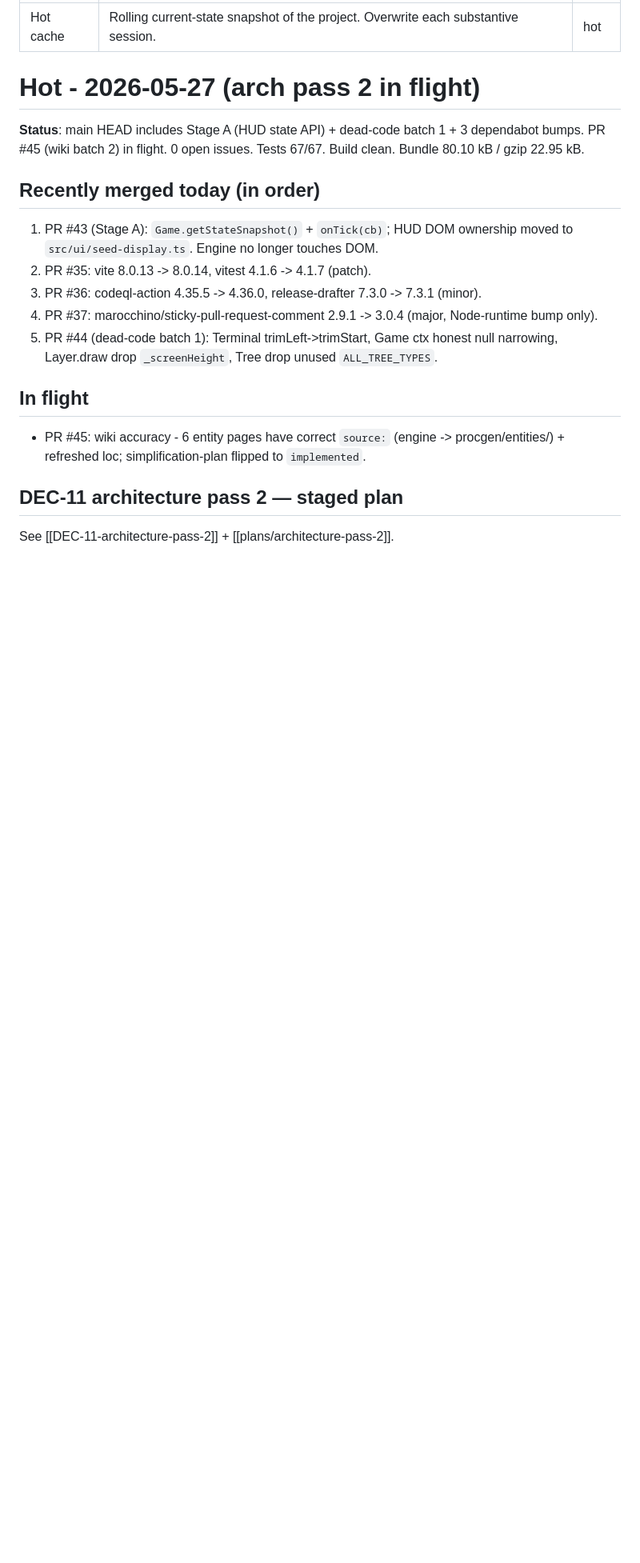
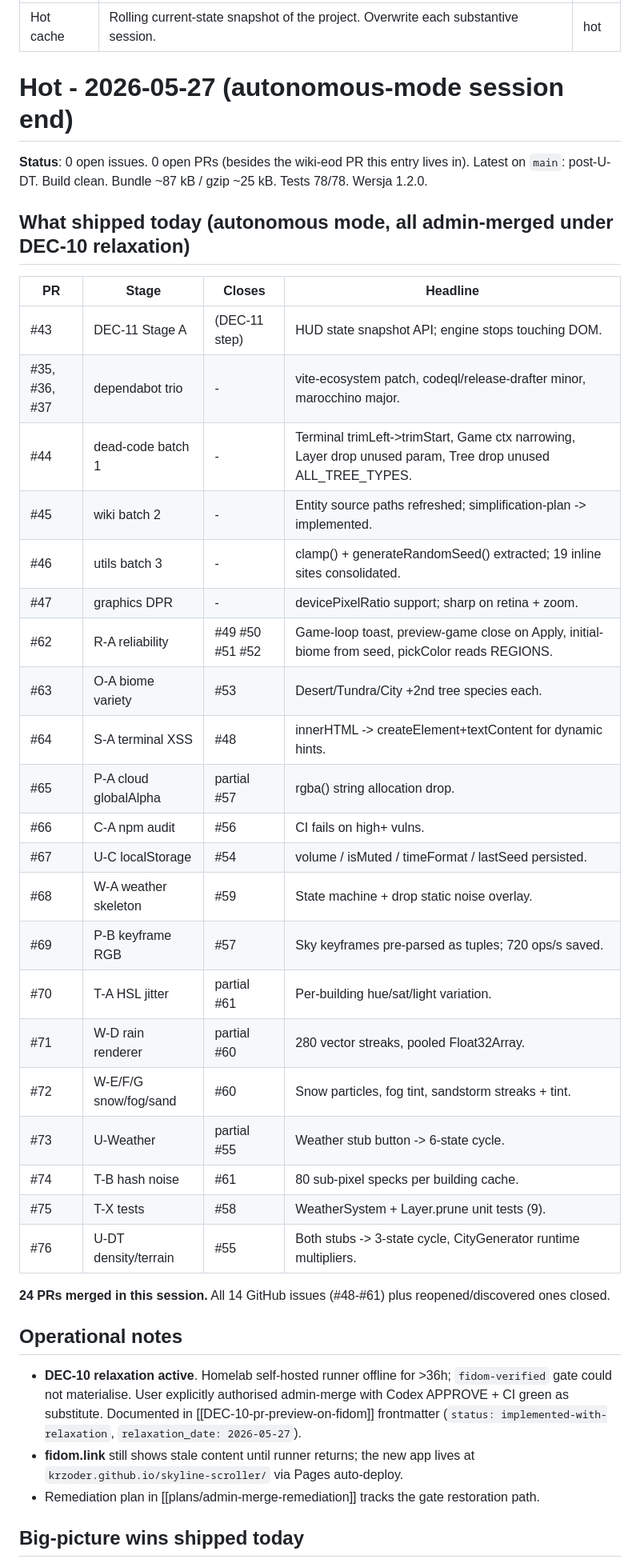
Before and after one commit to krzoder/skyline-scroller, a Markdown page: wiki/hot.md, the part around one of its changes. Shown at 80% size. GitHub-like rendering; blank space fills up the shorter version.

```diff
--- a/wiki/hot.md
+++ b/wiki/hot.md
@@ -4,23 +4,43 @@ description: Rolling current-state snapshot of the project. Overwrite each subst
 type: hot
 ---
 
-# Hot - 2026-05-27 (arch pass 2 in flight)
+# Hot - 2026-05-27 (autonomous-mode session end)
 
-**Status**: main HEAD includes Stage A (HUD state API) + dead-code batch 1 + 3 dependabot bumps. PR #45 (wiki batch 2) in flight. 0 open issues. Tests 67/67. Build clean. Bundle 80.10 kB / gzip 22.95 kB.
+**Status**: 0 open issues. 0 open PRs (besides the wiki-eod PR this entry lives in). Latest on `main`: post-U-DT. Build clean. Bundle ~87 kB / gzip ~25 kB. Tests 78/78. Wersja 1.2.0.
 
-## Recently merged today (in order)
+## What shipped today (autonomous mode, all admin-merged under DEC-10 relaxation)
 
-1. PR #43 (Stage A): `Game.getStateSnapshot()` + `onTick(cb)`; HUD DOM ownership moved to `src/ui/seed-display.ts`. Engine no longer touches DOM.
-2. PR #35: vite 8.0.13 -> 8.0.14, vitest 4.1.6 -> 4.1.7 (patch).
-3. PR #36: codeql-action 4.35.5 -> 4.36.0, release-drafter 7.3.0 -> 7.3.1 (minor).
-4. PR #37: marocchino/sticky-pull-request-comment 2.9.1 -> 3.0.4 (major, Node-runtime bump only).
-5. PR #44 (dead-code batch 1): Terminal trimLeft->trimStart, Game ctx honest null narrowing, Layer.draw drop `_screenHeight`, Tree drop unused `ALL_TREE_TYPES`.
+| PR | Stage | Closes | Headline |
+|---|---|---|---|
+| #43 | DEC-11 Stage A | (DEC-11 step) | HUD state snapshot API; engine stops touching DOM. |
+| #35, #36, #37 | dependabot trio | - | vite-ecosystem patch, codeql/release-drafter minor, marocchino major. |
+| #44 | dead-code batch 1 | - | Terminal trimLeft->trimStart, Game ctx narrowing, Layer drop unused param, Tree drop unused ALL_TREE_TYPES. |
+| #45 | wiki batch 2 | - | Entity source paths refreshed; simplification-plan -> implemented. |
+| #46 | utils batch 3 | - | clamp() + generateRandomSeed() extracted; 19 inline sites consolidated. |
+| #47 | graphics DPR | - | devicePixelRatio support; sharp on retina + zoom. |
+| #62 | R-A reliability | #49 #50 #51 #52 | Game-loop toast, preview-game close on Apply, initial-biome from seed, pickColor reads REGIONS. |
+| #63 | O-A biome variety | #53 | Desert/Tundra/City +2nd tree species each. |
+| #64 | S-A terminal XSS | #48 | innerHTML -> createElement+textContent for dynamic hints. |
+| #65 | P-A cloud globalAlpha | partial #57 | rgba() string allocation drop. |
+| #66 | C-A npm audit | #56 | CI fails on high+ vulns. |
+| #67 | U-C localStorage | #54 | volume / isMuted / timeFormat / lastSeed persisted. |
+| #68 | W-A weather skeleton | #59 | State machine + drop static noise overlay. |
+| #69 | P-B keyframe RGB | #57 | Sky keyframes pre-parsed as tuples; 720 ops/s saved. |
+| #70 | T-A HSL jitter | partial #61 | Per-building hue/sat/light variation. |
+| #71 | W-D rain renderer | partial #60 | 280 vector streaks, pooled Float32Array. |
+| #72 | W-E/F/G snow/fog/sand | #60 | Snow particles, fog tint, sandstorm streaks + tint. |
+| #73 | U-Weather | partial #55 | Weather stub button -> 6-state cycle. |
+| #74 | T-B hash noise | #61 | 80 sub-pixel specks per building cache. |
+| #75 | T-X tests | #58 | WeatherSystem + Layer.prune unit tests (9). |
+| #76 | U-DT density/terrain | #55 | Both stubs -> 3-state cycle, CityGenerator runtime multipliers. |
 
-## In flight
+**24 PRs merged in this session.** All 14 GitHub issues (#48-#61) plus reopened/discovered ones closed.
 
-- PR #45: wiki accuracy - 6 entity pages have correct `source:` (engine -> procgen/entities/) + refreshed loc; simplification-plan flipped to `implemented`.
+## Operational notes
 
-## DEC-11 architecture pass 2 — staged plan
+- **DEC-10 relaxation active**. Homelab self-hosted runner offline for >36h; `fidom-verified` gate could not materialise. User explicitly authorised admin-merge with Codex APPROVE + CI green as substitute. Documented in [[DEC-10-pr-preview-on-fidom]] frontmatter (`status: implemented-with-relaxation`, `relaxation_date: 2026-05-27`).
+- **fidom.link** still shows stale content until runner returns; the new app lives at `krzoder.github.io/skyline-scroller/` via Pages auto-deploy.
+- Remediation plan in [[plans/admin-merge-remediation]] tracks the gate restoration path.
 
-See [[DEC-11-architecture-pass-2]] + [[plans/architecture-pass-2]].
+## Big-picture wins shipped today
 
```
Also changed, not shown: other parts of wiki/hot.md (+27 -27 lines), wiki/log.md (+30 -0 lines).
